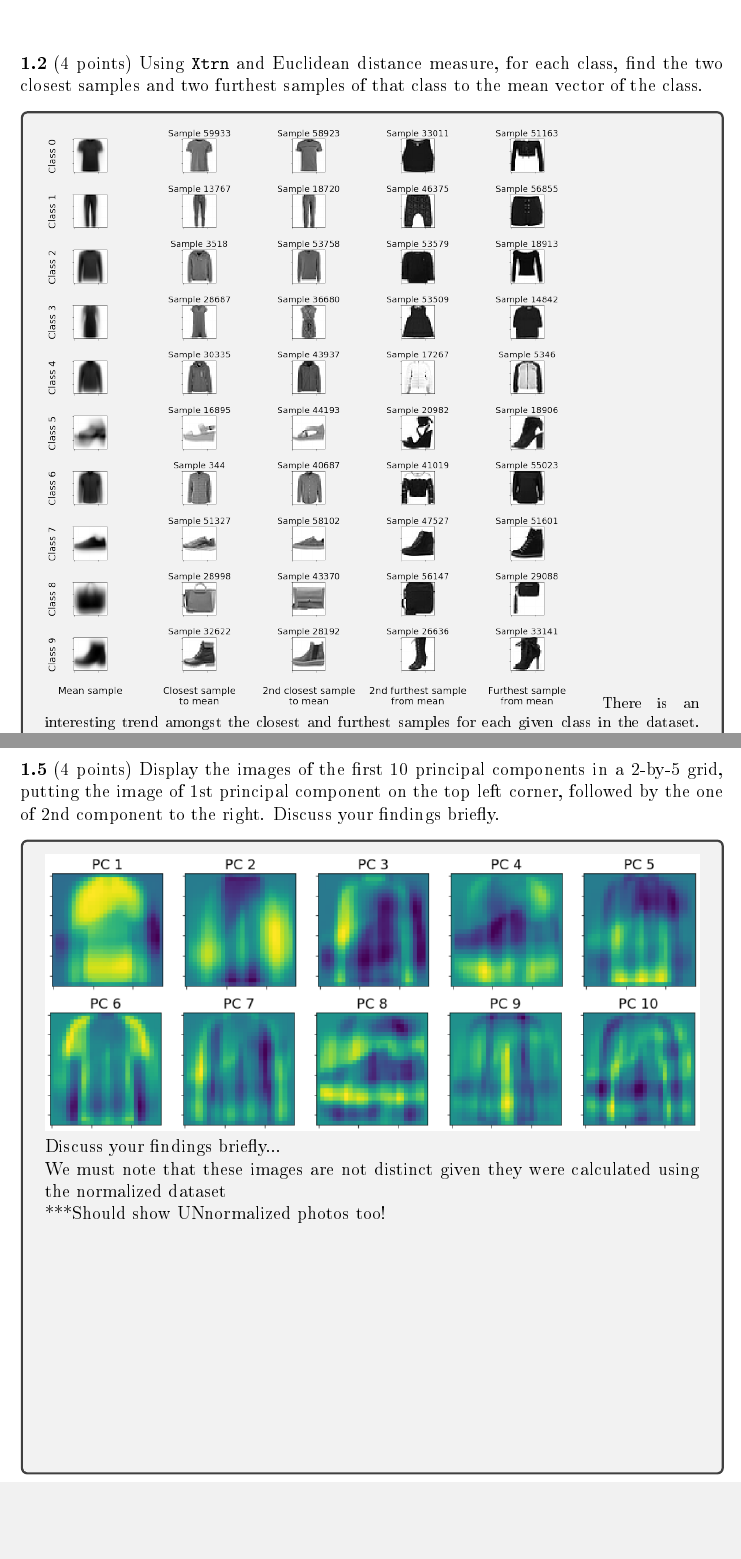
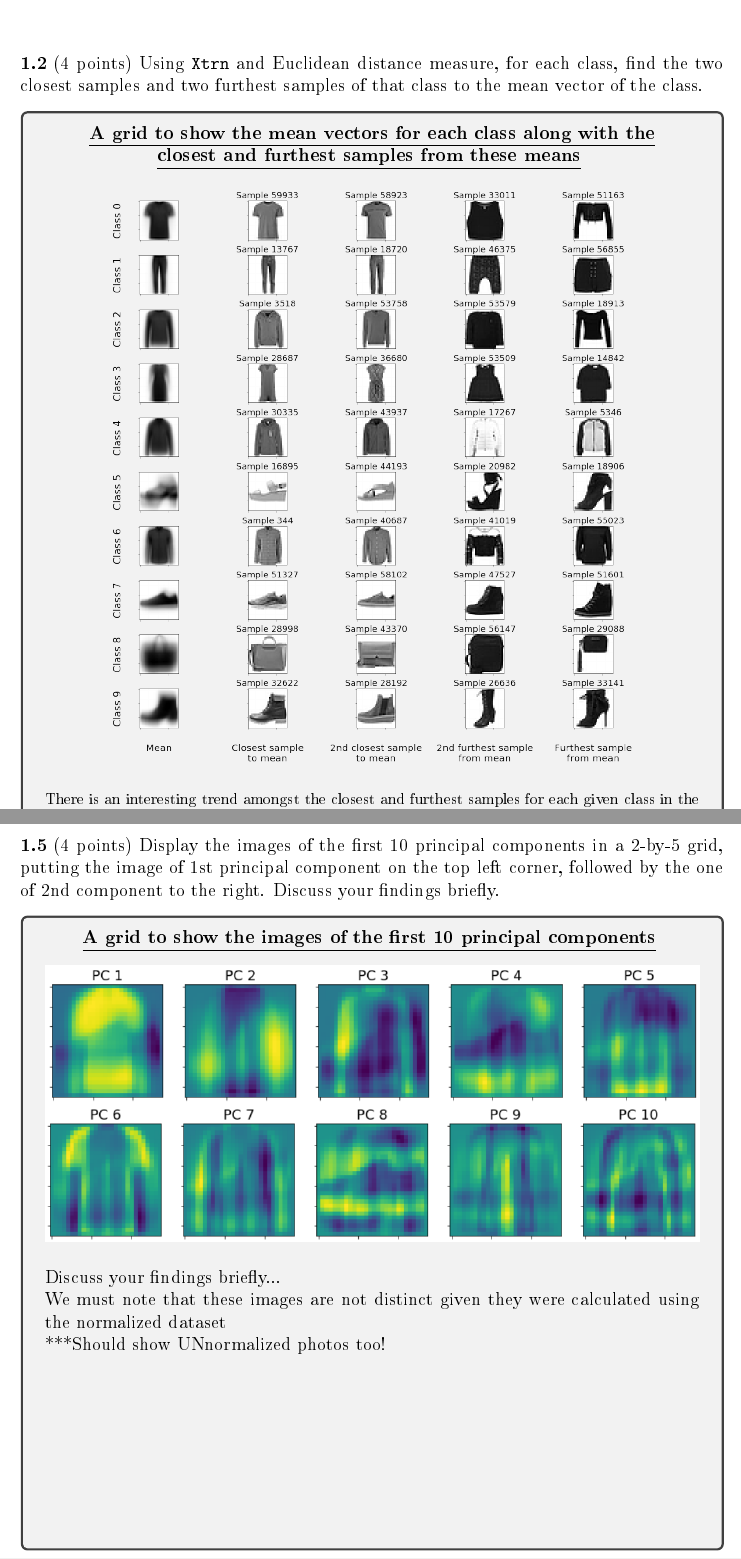
Before and after one commit to hwixley/IAML-cwk2, a LaTeX problem sheet (INFR10069-2020-CW2/Assignment_2.tex): two parts of pages 2 and 5 of 19, joined at a grey line, cut so that both start at the same text, the shorter picture padded with empty space. The pictures show the PDF file INFR10069-2020-CW2/Assignment_2.pdf that the author committed with the source.

Commit message:
plot titles

```diff
--- a/INFR10069-2020-CW2/Assignment_2.tex
+++ b/INFR10069-2020-CW2/Assignment_2.tex
@@ -110,7 +110,12 @@
 
 
   \begin{answerbox}{52em}
+    \begin{center}
+    \textbf{\underline{A grid to show the mean vectors for each class along with the}}\\
+    \textbf{\underline{closest and furthest samples from these means}}
+    \vspace{0.4cm}\\
     \includegraphics[width=0.8\textwidth]{images/q12.png}
+    \end{center}
     \footnotesize{
     There is an interesting trend amongst the closest and furthest samples for each given class in the dataset. Notice that all the closest samples are a subtle gray, and in contrast all the furthest samples are very dark (almost black) or very light (almost white). We can deduce that this is due to the fact that the intensely dark/light colour pixels magnify the difference (and thus Euclidean distance) between corresponding pixel values in different samples.\\
 \\
@@ -183,8 +188,12 @@
 
 
       \begin{answerbox}{35em}
+        \begin{center}
+        \textbf{\underline{A grid to show the images of the first 10 principal components}}
+        \vspace{0.3cm}\\
          \includegraphics[width=1\textwidth]{images/q151.png}
          \includegraphics[width=1\textwidth]{images/q152.png}
+        \end{center}
         Discuss your findings briefly...\\
         We must note that these images are not distinct given they were calculated using the normalized dataset\\
         ***Should show UNnormalized photos too!
```
Also changed, not shown: INFR10069-2020-CW2/Assignment_2.pdf, INFR10069-2020-CW2/images/q12.png, 2 other files.
